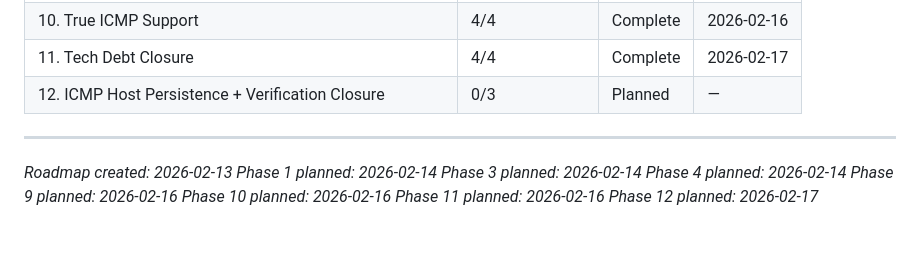
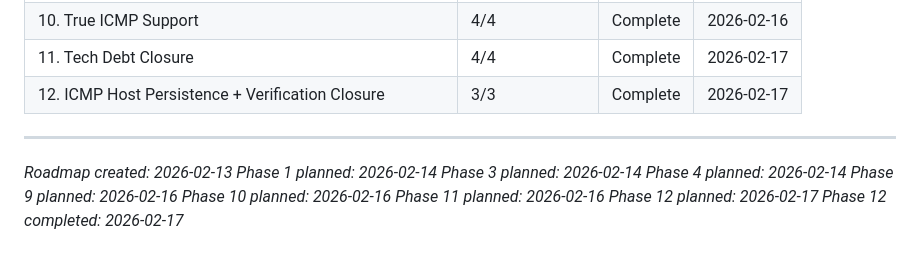
Before and after one commit to keithah/pingscope, a Markdown page: .planning/ROADMAP.md, the part around one of its changes. Drawn GitHub-style.

Commit message:
docs(12): complete icmp-host-persistence-verification-closure phase

```diff
--- a/.planning/ROADMAP.md
+++ b/.planning/ROADMAP.md
@@ -259,7 +259,7 @@ Phases execute in numeric order: 1 -> 2 -> 3 -> 4 -> 5 -> 6 -> 7 -> 8 -> 9 -> 10
 | 9. Regression Test Wiring Recovery | 1/1 | Complete | 2026-02-16 |
 | 10. True ICMP Support | 4/4 | Complete | 2026-02-16 |
 | 11. Tech Debt Closure | 4/4 | Complete | 2026-02-17 |
-| 12. ICMP Host Persistence + Verification Closure | 0/3 | Planned | — |
+| 12. ICMP Host Persistence + Verification Closure | 3/3 | Complete | 2026-02-17 |
 
 ---
 *Roadmap created: 2026-02-13*
@@ -270,3 +270,4 @@ Phases execute in numeric order: 1 -> 2 -> 3 -> 4 -> 5 -> 6 -> 7 -> 8 -> 9 -> 10
 *Phase 10 planned: 2026-02-16*
 *Phase 11 planned: 2026-02-16*
 *Phase 12 planned: 2026-02-17*
+*Phase 12 completed: 2026-02-17*
```
Also changed, not shown: other parts of .planning/ROADMAP.md (+4 -4 lines), 1 other file.
